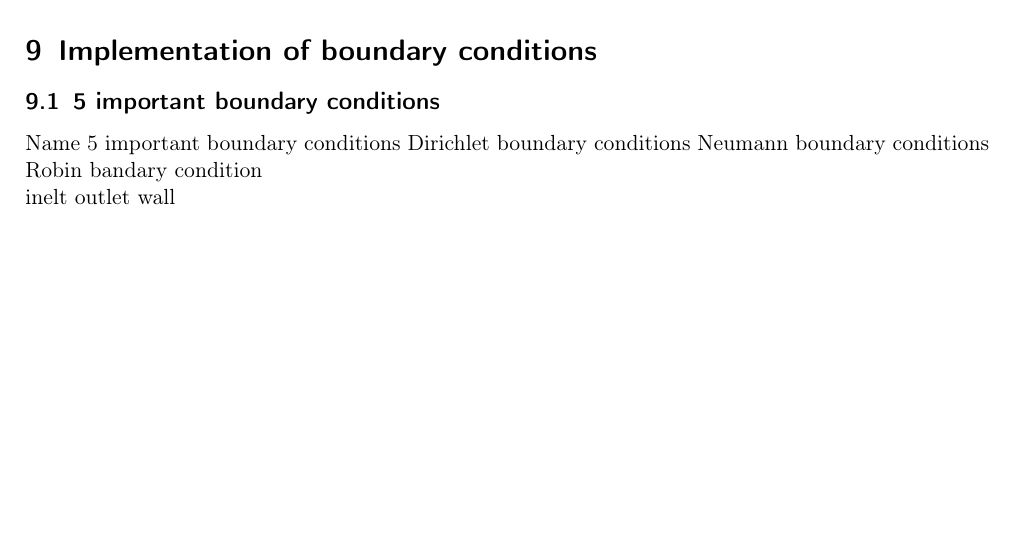
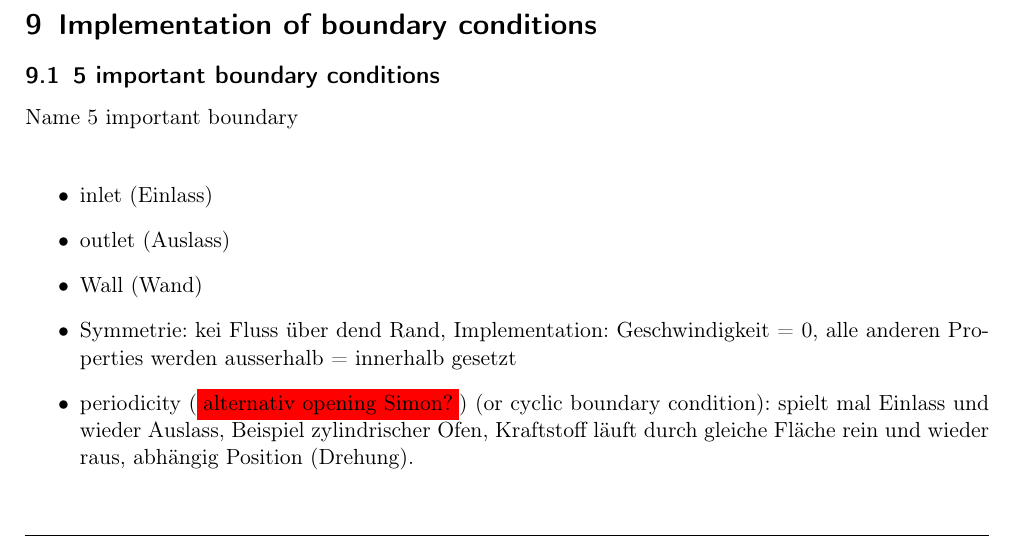
Before and after one commit to HSR-Stud/CFD, a LaTeX document (CFD.tex): part of page 15 of 16, cut so that both start at the same text, the shorter picture padded with empty space. Compiled offline with pdfLaTeX.

Commit message:
Boundary

```diff
--- a/CFD.tex
+++ b/CFD.tex
@@ -692,19 +692,20 @@ simulation?
 
 \section{Implementation of boundary conditions}
 
+\subsection{5 important boundary conditions}
+Name 5 important boundary\\
 
-\subsection{5 important boundary conditions}
-
- Name 5 important boundary
-conditions Dirichlet boundary conditions
-Neumann boundary conditions
-Robin bandary  condition
-
-
-inelt
-outlet
-wall
-
+\begin{itemize}
+  \item inlet (Einlass)
+  \item outlet (Auslass)
+  \item Wall (Wand)
+  \item Symmetrie: kei Fluss über dend Rand, Implementation: Geschwindigkeit =
+  0, alle anderen Properties werden ausserhalb = innerhalb gesetzt
+  \item periodicity (\colorbox{red}{alternativ opening Simon?}) (or cyclic
+  boundary condition): spielt mal Einlass und wieder Auslass, Beispiel zylindrischer
+  Ofen, Kraftstoff läuft durch gleiche Fläche rein und wieder raus, abhängig
+  Position (Drehung).
+\end{itemize}
 
 
 \subsection{Why cannot symmetry planes (and symmetry boundary conditions always
```
